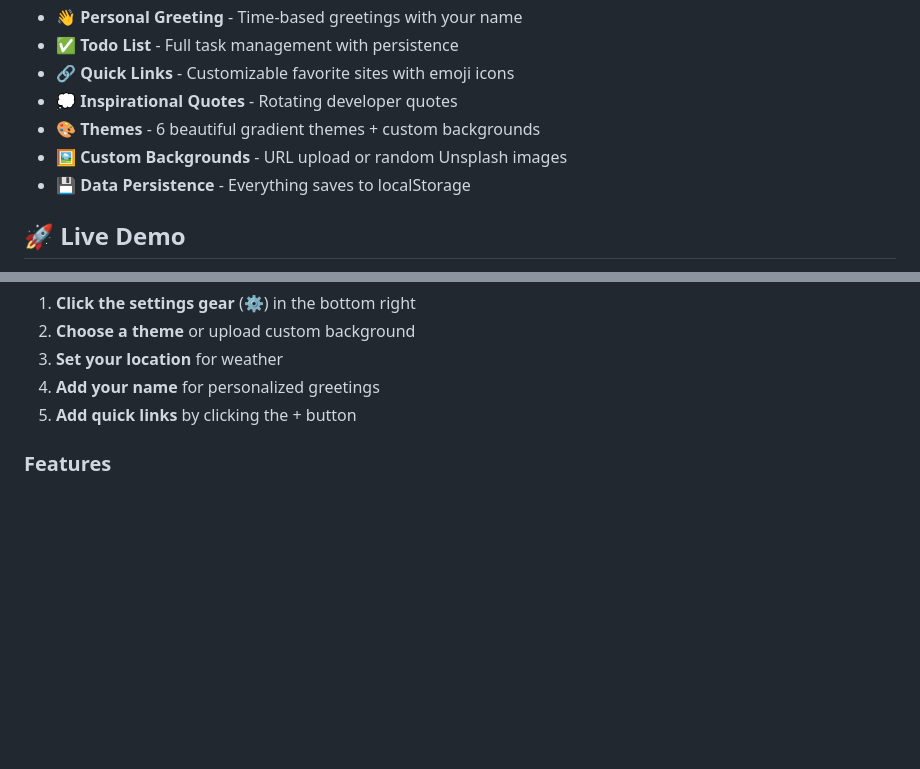
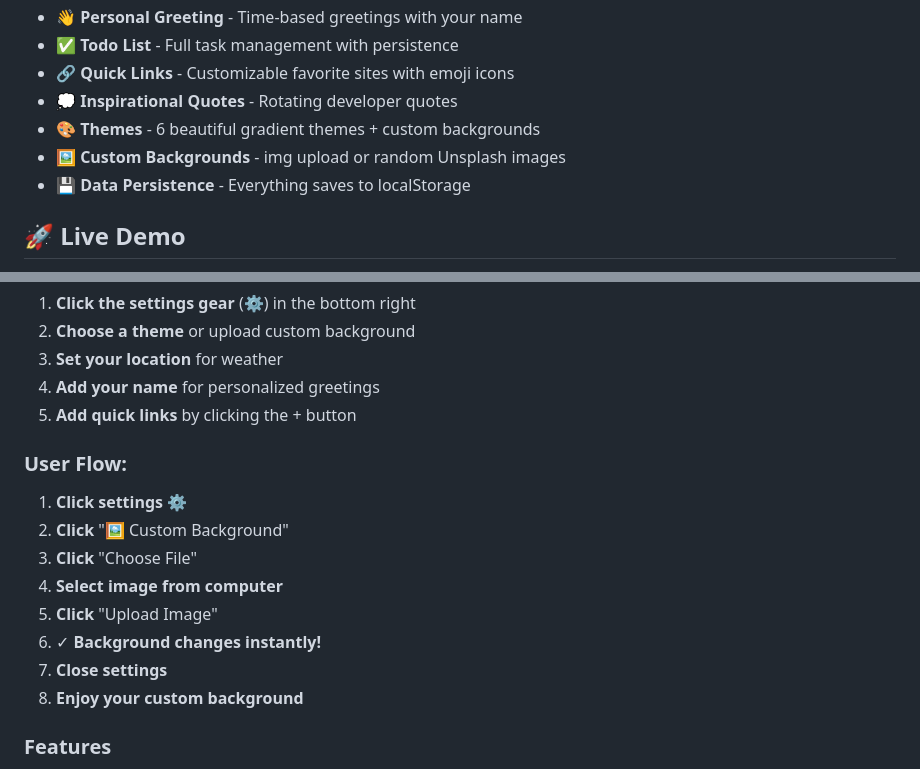
Before and after one commit to ChristianNimb/personal-dashboard.github.io, a Markdown page: README.md, 2 parts joined by grey strips. Rendered like a GitHub page; blank space fills up the shorter version.

```diff
--- a/README.md
+++ b/README.md
@@ -15,7 +15,7 @@ A beautiful, customizable browser start page with weather, tasks, quick links, a
 - **🔗 Quick Links** - Customizable favorite sites with emoji icons
 - **💭 Inspirational Quotes** - Rotating developer quotes
 - **🎨 Themes** - 6 beautiful gradient themes + custom backgrounds
-- **🖼️ Custom Backgrounds** - URL upload or random Unsplash images
+- **🖼️ Custom Backgrounds** - img upload or random Unsplash images
 - **💾 Data Persistence** - Everything saves to localStorage
 
 ## 🚀 Live Demo
@@ -64,6 +64,16 @@ Then point it to your `index.html` file location.
 4. **Add your name** for personalized greetings
 5. **Add quick links** by clicking the + button
 
+### User Flow:
+
+1. **Click settings** ⚙️
+2. **Click** "🖼️ Custom Background"
+3. **Click** "Choose File"
+4. **Select image from computer**
+5. **Click** "Upload Image"
+6. ✓ **Background changes instantly!**
+7. **Close settings**
+8. **Enjoy your custom background**
 ### Features
 
 - **Search:** Type in the top bar, press Enter
```
